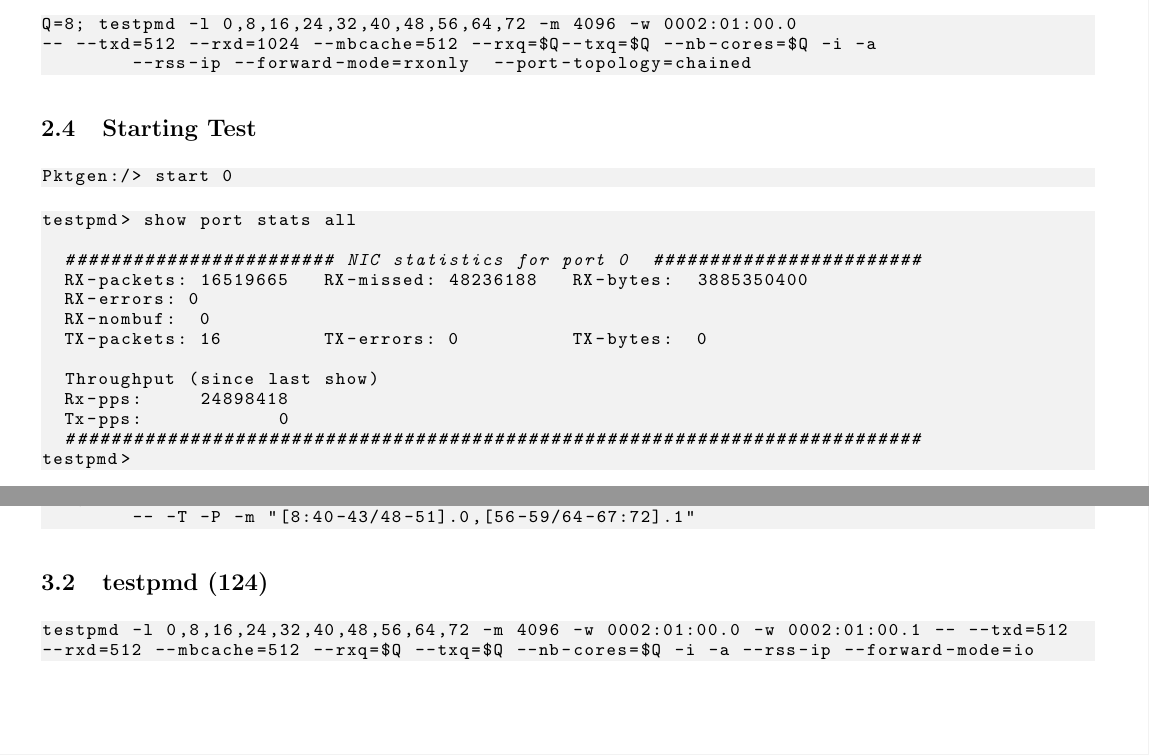
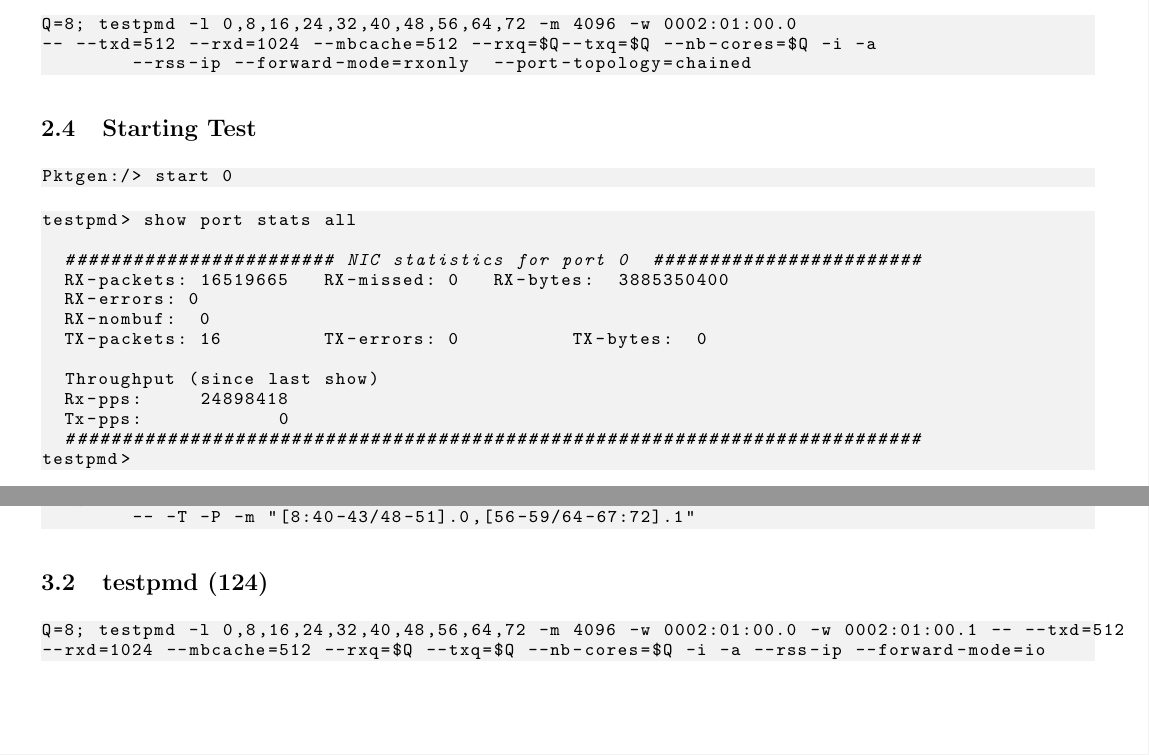
Before and after one commit to mtarsel/ppc-dpdk-performance, a LaTeX document (performance-tests.tex): two parts of pages 5 and 6 of 9, joined at a grey line, cut so that both start at the same text. Compiled offline with pdfLaTeX.

Commit message:
rxd is 1024

```diff
--- a/performance-tests.tex
+++ b/performance-tests.tex
@@ -152,7 +152,7 @@
 testpmd> show port stats all
 
   ######################## NIC statistics for port 0  ########################
-  RX-packets: 16519665   RX-missed: 48236188   RX-bytes:  3885350400
+  RX-packets: 16519665   RX-missed: 0   RX-bytes:  3885350400
   RX-errors: 0
   RX-nombuf:  0
   TX-packets: 16         TX-errors: 0          TX-bytes:  0
@@ -186,10 +186,10 @@
 
 \subsection{testpmd (124)}
 
-% testpmd -l 0,8,16,24,32,40,48,56,64,72 -m 4096 -w 0002:01:00.0 -w 0002:01:00.1 -- --txd=512 --rxd=512 --mbcache=512 --rxq=$Q --txq=$Q --nb-cores=$Q -i -a --rss-ip --forward-mode=io
+% testpmd -l 0,8,16,24,32,40,48,56,64,72 -m 4096 -w 0002:01:00.0 -w 0002:01:00.1 -- --txd=512 --rxd=1024 --mbcache=512 --rxq=$Q --txq=$Q --nb-cores=$Q -i -a --rss-ip --forward-mode=io
 \begin{lstlisting}[escapechar=!]
-testpmd -l 0,8,16,24,32,40,48,56,64,72 -m 4096 -w 0002:01:00.0 -w 0002:01:00.1 -- --txd=512
---rxd=512 --mbcache=512 --rxq=$Q --txq=$Q --nb-cores=$Q -i -a --rss-ip --forward-mode=io
+Q=8; testpmd -l 0,8,16,24,32,40,48,56,64,72 -m 4096 -w 0002:01:00.0 -w 0002:01:00.1 -- --txd=512
+--rxd=1024 --mbcache=512 --rxq=$Q --txq=$Q --nb-cores=$Q -i -a --rss-ip --forward-mode=io
 \end{lstlisting}
 
 \subsection{Starting Test}
```
Also changed, not shown: performance-tests.tex (2 more changed lines).
